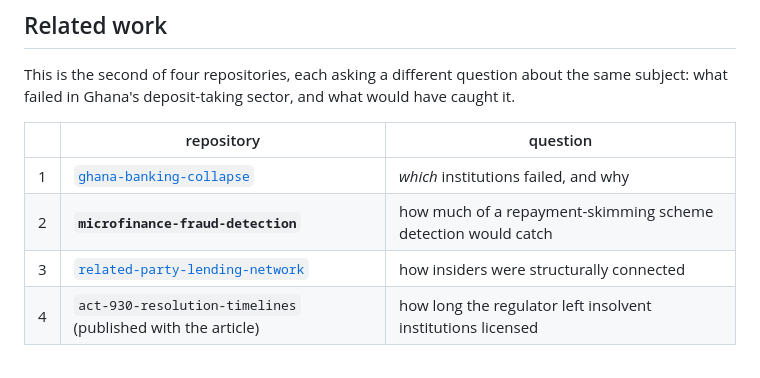
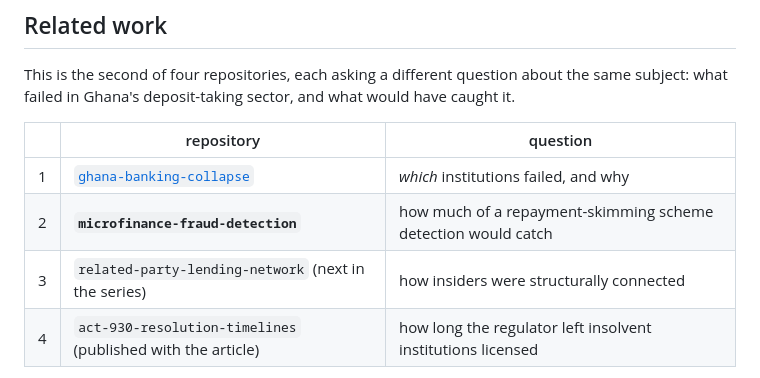
Before and after one commit to SamuelAtokwamebaah/microfinance-fraud-detection, a Markdown page: README.md, the part around the change. GitHub-like rendering.

Commit message:
Do not link to a repository that is not public yet
The repositories go public one a month rather than all at once, so the
arc table must only link to what a reader can actually open. Row 3 now
names related-party-lending-network in plain text, the way row 4 already
names the paper's repository, and the link returns when it goes public.

```diff
--- a/README.md
+++ b/README.md
@@ -243,7 +243,7 @@ subject: what failed in Ghana's deposit-taking sector, and what would have caugh
 |---|---|---|
 | 1 | [`ghana-banking-collapse`](https://github.com/SamuelAtokwamebaah/ghana-banking-collapse) | *which* institutions failed, and why |
 | 2 | **`microfinance-fraud-detection`** | how much of a repayment-skimming scheme detection would catch |
-| 3 | [`related-party-lending-network`](https://github.com/SamuelAtokwamebaah/related-party-lending-network) | how insiders were structurally connected |
+| 3 | `related-party-lending-network` (next in the series) | how insiders were structurally connected |
 | 4 | `act-930-resolution-timelines` (published with the article) | how long the regulator left insolvent institutions licensed |
 
 This one is the only project in the set built on synthetic data, because it is the only one
```
